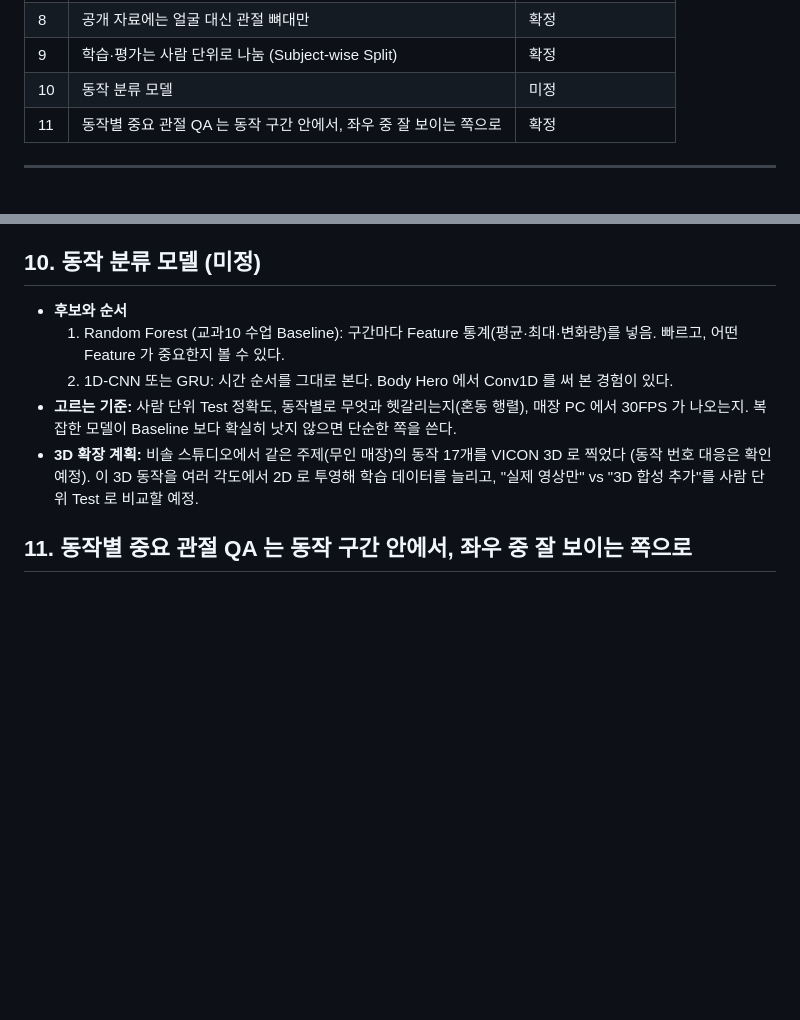
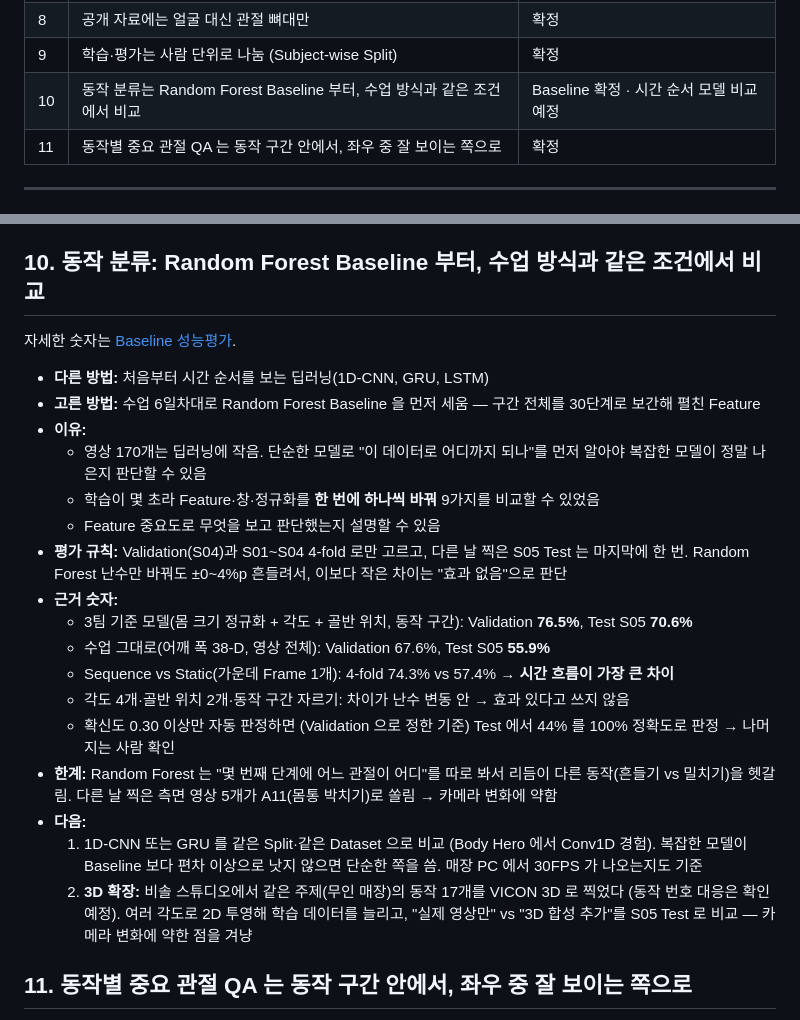
Before and after one commit to wlgptjd333/store-anomaly-service, a Markdown page: docs/DESIGN_DECISIONS.md, 2 parts joined by grey strips. Rendered like a GitHub page; blank space fills up the shorter version.

```diff
--- a/docs/DESIGN_DECISIONS.md
+++ b/docs/DESIGN_DECISIONS.md
@@ -15,7 +15,7 @@
 | 7 | 동작 구간은 영상을 자르지 않고 표로 관리, 일어나는 장면은 뺌 | 확정 (사람 확인 남음) |
 | 8 | 공개 자료에는 얼굴 대신 관절 뼈대만 | 확정 |
 | 9 | 학습·평가는 사람 단위로 나눔 (Subject-wise Split) | 확정 |
-| 10 | 동작 분류 모델 | 미정 |
+| 10 | 동작 분류는 Random Forest Baseline 부터, 수업 방식과 같은 조건에서 비교 | Baseline 확정 · 시간 순서 모델 비교 예정 |
 | 11 | 동작별 중요 관절 QA 는 동작 구간 안에서, 좌우 중 잘 보이는 쪽으로 | 확정 |
 
 ---
@@ -139,16 +139,31 @@
 - **한계:** 참가자가 5명뿐이라 Test 한 명의 점수는 흔들릴 수 있다 → 사람마다 한 번씩 Test 가 되는
   Leave-One-Subject-Out 5-fold 목록(`reports/splits/loso_folds.csv`)도 만들어 평균과 편차를 함께 본다.
 
-## 10. 동작 분류 모델 (미정)
+## 10. 동작 분류: Random Forest Baseline 부터, 수업 방식과 같은 조건에서 비교
 
-- **후보와 순서**
-  1. Random Forest (교과10 수업 Baseline): 구간마다 Feature 통계(평균·최대·변화량)를 넣음.
-     빠르고, 어떤 Feature 가 중요한지 볼 수 있다.
-  2. 1D-CNN 또는 GRU: 시간 순서를 그대로 본다. Body Hero 에서 Conv1D 를 써 본 경험이 있다.
-- **고르는 기준:** 사람 단위 Test 정확도, 동작별로 무엇과 헷갈리는지(혼동 행렬), 매장 PC 에서 30FPS 가 나오는지.
-  복잡한 모델이 Baseline 보다 확실히 낫지 않으면 단순한 쪽을 쓴다.
-- **3D 확장 계획:** 비솔 스튜디오에서 같은 주제(무인 매장)의 동작 17개를 VICON 3D 로 찍었다 (동작 번호 대응은 확인 예정). 이 3D 동작을 여러 각도에서 2D 로
-  투영해 학습 데이터를 늘리고, "실제 영상만" vs "3D 합성 추가"를 사람 단위 Test 로 비교할 예정.
+자세한 숫자는 [Baseline 성능평가](BASELINE_EVALUATION.md).
+
+- **다른 방법:** 처음부터 시간 순서를 보는 딥러닝(1D-CNN, GRU, LSTM)
+- **고른 방법:** 수업 6일차대로 Random Forest Baseline 을 먼저 세움 — 구간 전체를 30단계로 보간해 펼친 Feature
+- **이유:**
+  - 영상 170개는 딥러닝에 작음. 단순한 모델로 "이 데이터로 어디까지 되나"를 먼저 알아야 복잡한 모델이 정말 나은지 판단할 수 있음
+  - 학습이 몇 초라 Feature·창·정규화를 **한 번에 하나씩 바꿔** 9가지를 비교할 수 있었음
+  - Feature 중요도로 무엇을 보고 판단했는지 설명할 수 있음
+- **평가 규칙:** Validation(S04)과 S01~S04 4-fold 로만 고르고, 다른 날 찍은 S05 Test 는 마지막에 한 번. Random Forest 난수만 바꿔도
+  ±0~4%p 흔들려서, 이보다 작은 차이는 "효과 없음"으로 판단
+- **근거 숫자:**
+  - 3팀 기준 모델(몸 크기 정규화 + 각도 + 골반 위치, 동작 구간): Validation **76.5%**, Test S05 **70.6%**
+  - 수업 그대로(어깨 폭 38-D, 영상 전체): Validation 67.6%, Test S05 **55.9%**
+  - Sequence vs Static(가운데 Frame 1개): 4-fold 74.3% vs 57.4% → **시간 흐름이 가장 큰 차이**
+  - 각도 4개·골반 위치 2개·동작 구간 자르기: 차이가 난수 변동 안 → 효과 있다고 쓰지 않음
+  - 확신도 0.30 이상만 자동 판정하면 (Validation 으로 정한 기준) Test 에서 44% 를 100% 정확도로 판정 → 나머지는 사람 확인
+- **한계:** Random Forest 는 "몇 번째 단계에 어느 관절이 어디"를 따로 봐서 리듬이 다른 동작(흔들기 vs 밀치기)을 헷갈림.
+  다른 날 찍은 측면 영상 5개가 A11(몸통 박치기)로 쏠림 → 카메라 변화에 약함
+- **다음:**
+  1. 1D-CNN 또는 GRU 를 같은 Split·같은 Dataset 으로 비교 (Body Hero 에서 Conv1D 경험). 복잡한 모델이 Baseline 보다
+     편차 이상으로 낫지 않으면 단순한 쪽을 씀. 매장 PC 에서 30FPS 가 나오는지도 기준
+  2. **3D 확장:** 비솔 스튜디오에서 같은 주제(무인 매장)의 동작 17개를 VICON 3D 로 찍었다 (동작 번호 대응은 확인 예정).
+     여러 각도로 2D 투영해 학습 데이터를 늘리고, "실제 영상만" vs "3D 합성 추가"를 S05 Test 로 비교 — 카메라 변화에 약한 점을 겨냥
 
 ## 11. 동작별 중요 관절 QA 는 동작 구간 안에서, 좌우 중 잘 보이는 쪽으로
 
```
Also changed, not shown: README.md (+25 -5 lines), docs/BASELINE_EVALUATION.md (added, +188 -0 lines), docs/README.md (+6 -1 lines), docs/images/baseline_confusion.png (added), docs/images/baseline_importance.png (added), 11 other files.
